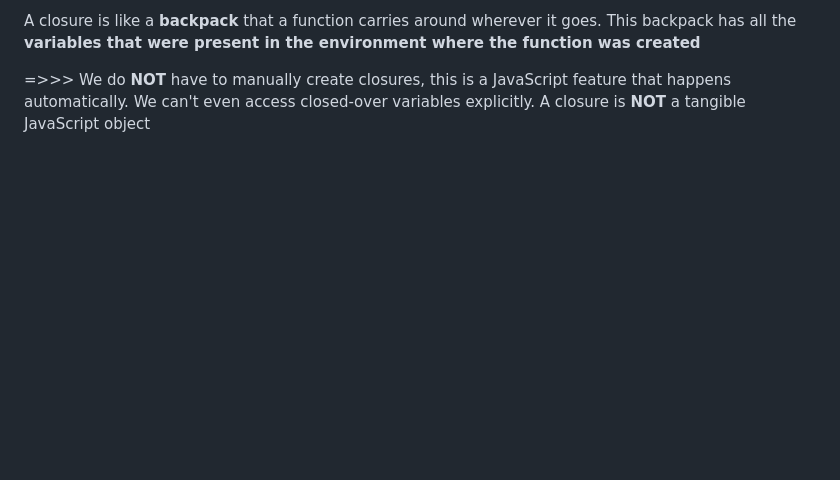
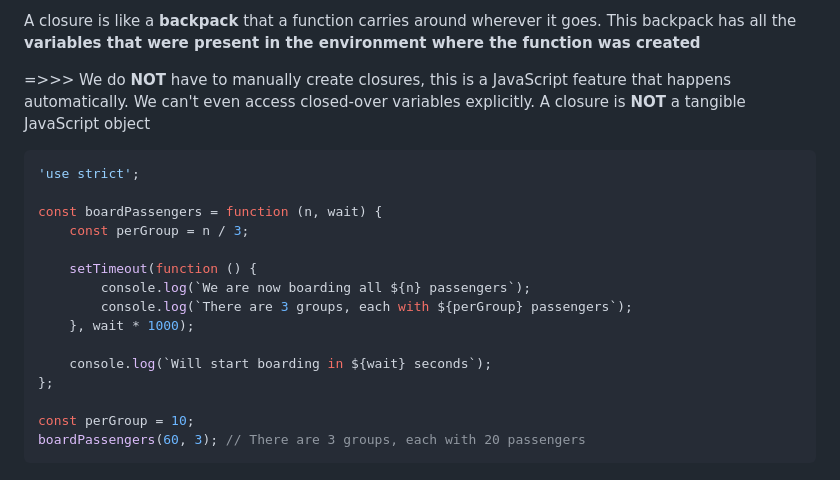
Before and after one commit to hongocvan/udemy-courses, a Markdown page: modern-js/functions/README.md, the part around the change. Rendered like a GitHub page; blank space fills up the shorter version.

Commit message:
Add more examples about closure

````diff
--- a/modern-js/functions/README.md
+++ b/modern-js/functions/README.md
@@ -158,3 +158,21 @@ A closure makes sure that a function doesn't loose connection to **variables tha
 A closure is like a **backpack** that a function carries around wherever it goes. This backpack has all the **variables that were present in the environment where the function was created**
 
 =>>> We do **NOT** have to manually create closures, this is a JavaScript feature that happens automatically. We can't even access closed-over variables explicitly. A closure is **NOT** a tangible JavaScript object
+
+```js
+'use strict';
+
+const boardPassengers = function (n, wait) {
+    const perGroup = n / 3;
+
+    setTimeout(function () {
+        console.log(`We are now boarding all ${n} passengers`);
+        console.log(`There are 3 groups, each with ${perGroup} passengers`);
+    }, wait * 1000);
+
+    console.log(`Will start boarding in ${wait} seconds`);
+};
+
+const perGroup = 10;
+boardPassengers(60, 3); // There are 3 groups, each with 20 passengers
+```
````
